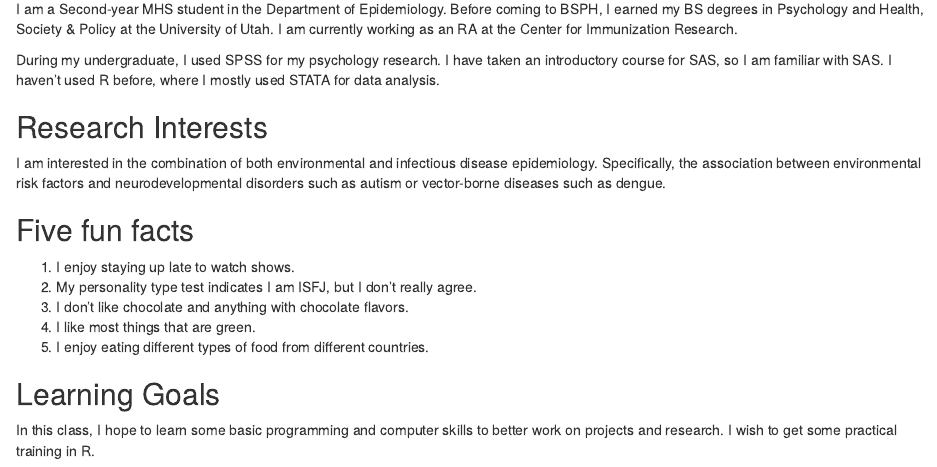
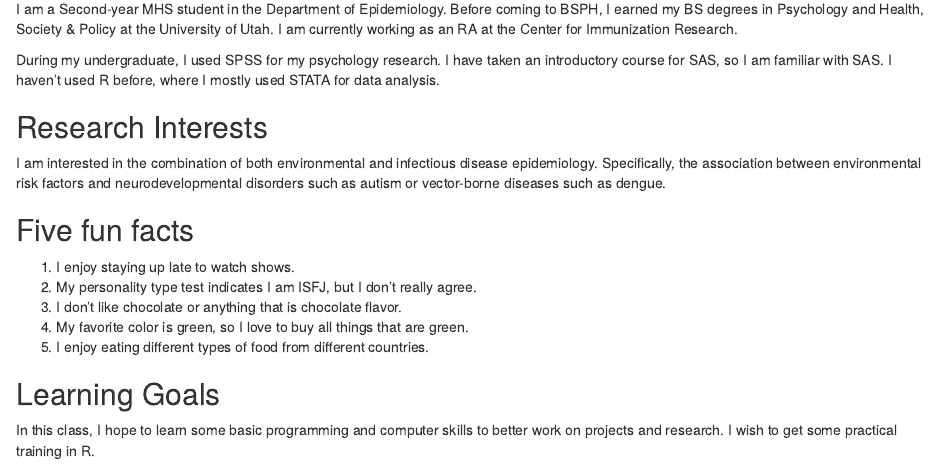
Before and after one commit to jwang480/biostats776-Jing-Wang, an R Markdown document (index.Rmd): the page in a window 1100 px wide, from 160 px down. Rendered offline with R 4.5, knitr and Pandoc, with nearby package versions.

Commit message:
Update index.Rmd

```diff
--- a/index.Rmd
+++ b/index.Rmd
@@ -15,8 +15,8 @@ I am interested in the combination of both environmental and infectious disease
 ## Five fun facts
 1. I enjoy staying up late to watch shows.
 2. My personality type test indicates I am ISFJ, but I don't really agree.
-3. I don't like chocolate and anything with chocolate flavors.
-4. I like most things that are green.
+3. I don't like chocolate or anything that is chocolate flavor.
+4. My favorite color is green, so I love to buy all things that are green.
 5. I enjoy eating different types of food from different countries.
 
 ## Learning Goals
```
